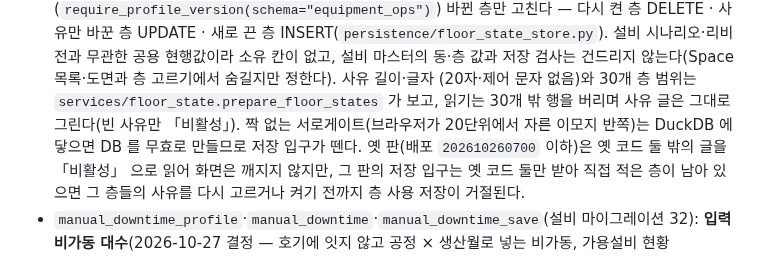
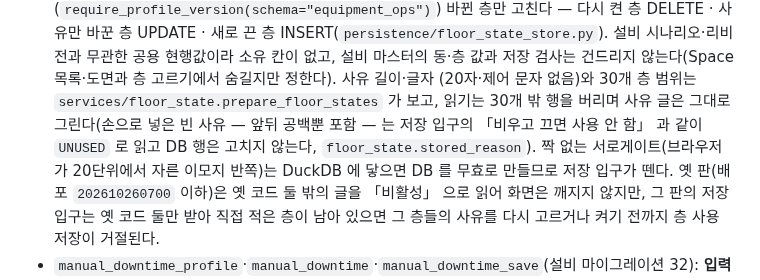
Before and after one commit to ddigle/streamlit_Capa_Simulation, a Markdown page: docs/data_model.md, the part around the change. Rendered like a GitHub page.

Commit message:
data_model 층 사용 절의 「빈 사유만 「비활성」」 을 읽기 정규화에 맞춘다 — 손으로 넣은 빈 사유는 UNUSED 로 읽고 DB 행은 고치지 않는다(fix/low-defects 적대적 검토)
6ce0e05 가 읽기 경로(`floor_state.stored_reason`)에서 빈 사유(앞뒤 공백뿐 포함)를 「사용 안 함」 으로
읽게 바꿨는데 docs/data_model.md 의 floor_state 절은 옛 설명(빈 사유만 「비활성」)으로 남아 있었다.

Co-Authored-By: Claude Opus 5.5 <noreply@anthropic.com>

```diff
--- a/docs/data_model.md
+++ b/docs/data_model.md
@@ -443,7 +443,8 @@ DDL 순이라 둘 다 끝에 있다 — 메모리 프레임 순서를 바꾸면
   새로 끈 층 INSERT(`persistence/floor_state_store.py`). 설비 시나리오·리비전과 무관한 공용 현행값이라 소유 칸이 없고,
   설비 마스터의 동·층 값과 저장 검사는 건드리지 않는다(Space 목록·도면과 층 고르기에서 숨길지만 정한다). 사유 길이·글자
   (20자·제어 문자 없음)와 30개 층 범위는 `services/floor_state.prepare_floor_states` 가 보고, 읽기는 30개 밖 행을 버리며
-  사유 글은 그대로 그린다(빈 사유만 「비활성」). 짝 없는 서로게이트(브라우저가 20단위에서 자른 이모지 반쪽)는 DuckDB 에
+  사유 글은 그대로 그린다(손으로 넣은 빈 사유 — 앞뒤 공백뿐 포함 — 는 저장 입구의 「비우고 끄면 사용 안 함」 과 같이
+  `UNUSED` 로 읽고 DB 행은 고치지 않는다, `floor_state.stored_reason`). 짝 없는 서로게이트(브라우저가 20단위에서 자른 이모지 반쪽)는 DuckDB 에
   닿으면 DB 를 무효로 만들므로 저장 입구가 뗀다. 옛 판(배포 `202610260700` 이하)은 옛 코드 둘 밖의 글을 「비활성」 으로
   읽어 화면은 깨지지 않지만, 그 판의 저장 입구는 옛 코드 둘만 받아 직접 적은 층이 남아 있으면 그 층들의 사유를 다시 고르거나
   켜기 전까지 층 사용 저장이 거절된다.
```
